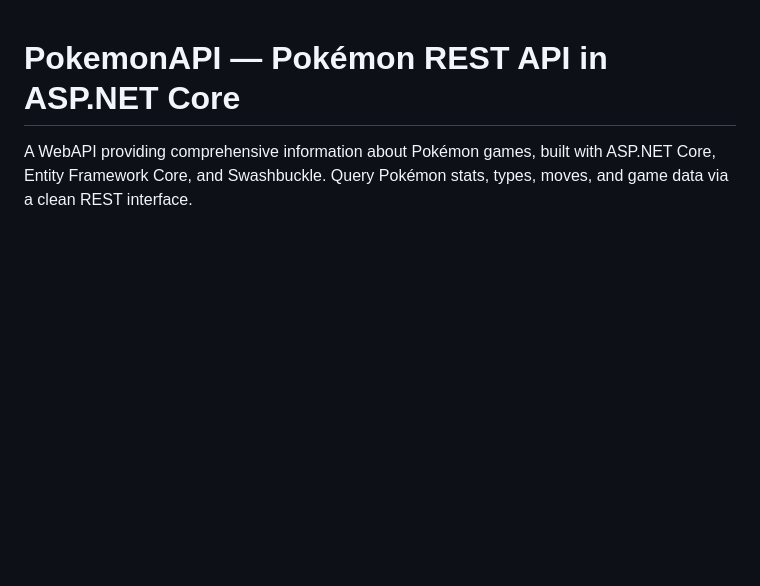
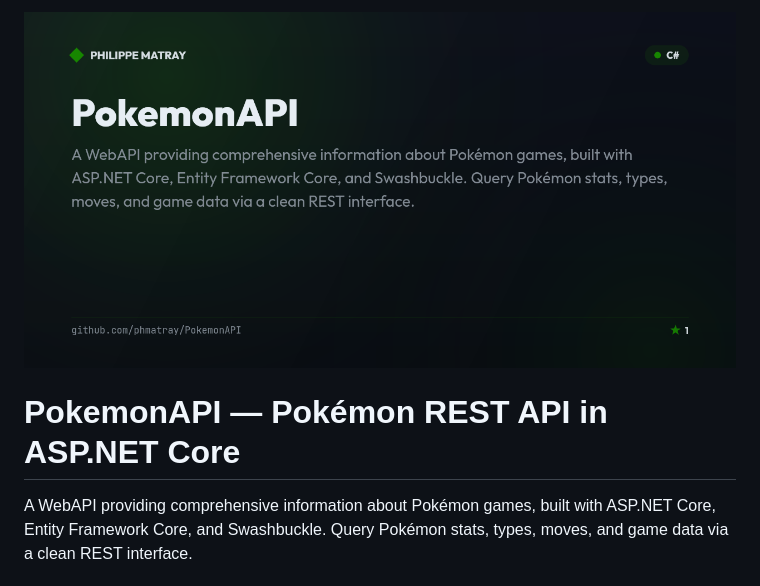
Before and after one commit to phmatray/PokemonAPI, a Markdown page: README.md, the part around the change. Drawn GitHub-style; pictures changed too: .github/banner.png (added); blank space fills up the shorter version.

Commit message:
chore: add branded README banner

```diff
--- a/README.md
+++ b/README.md
@@ -1,3 +1,5 @@
+![PokemonAPI banner](.github/banner.png)
+
 # PokemonAPI — Pokémon REST API in ASP.NET Core
 
 A WebAPI providing comprehensive information about Pokémon games, built with ASP.NET Core, Entity Framework Core, and Swashbuckle. Query Pokémon stats, types, moves, and game data via a clean REST interface.
```
